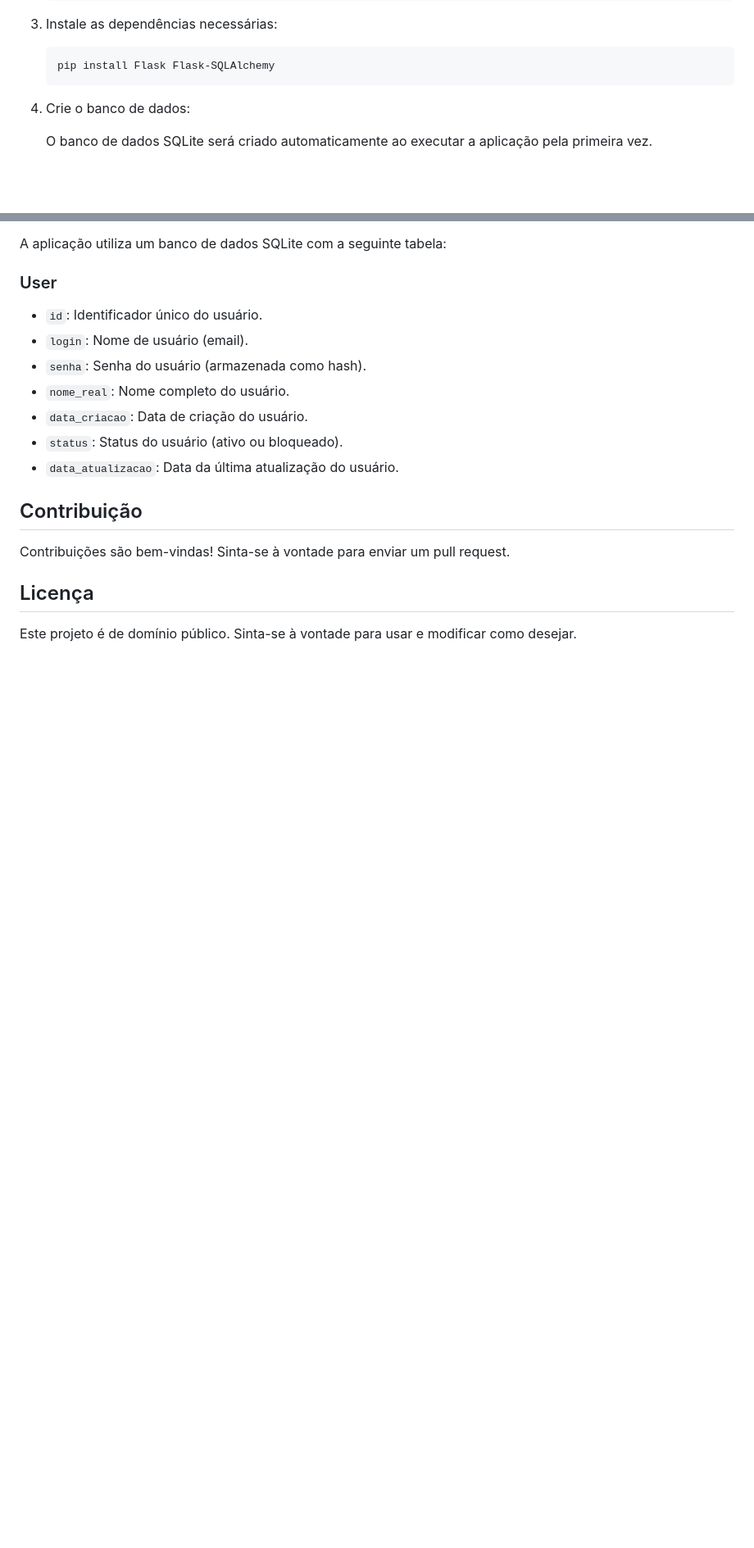
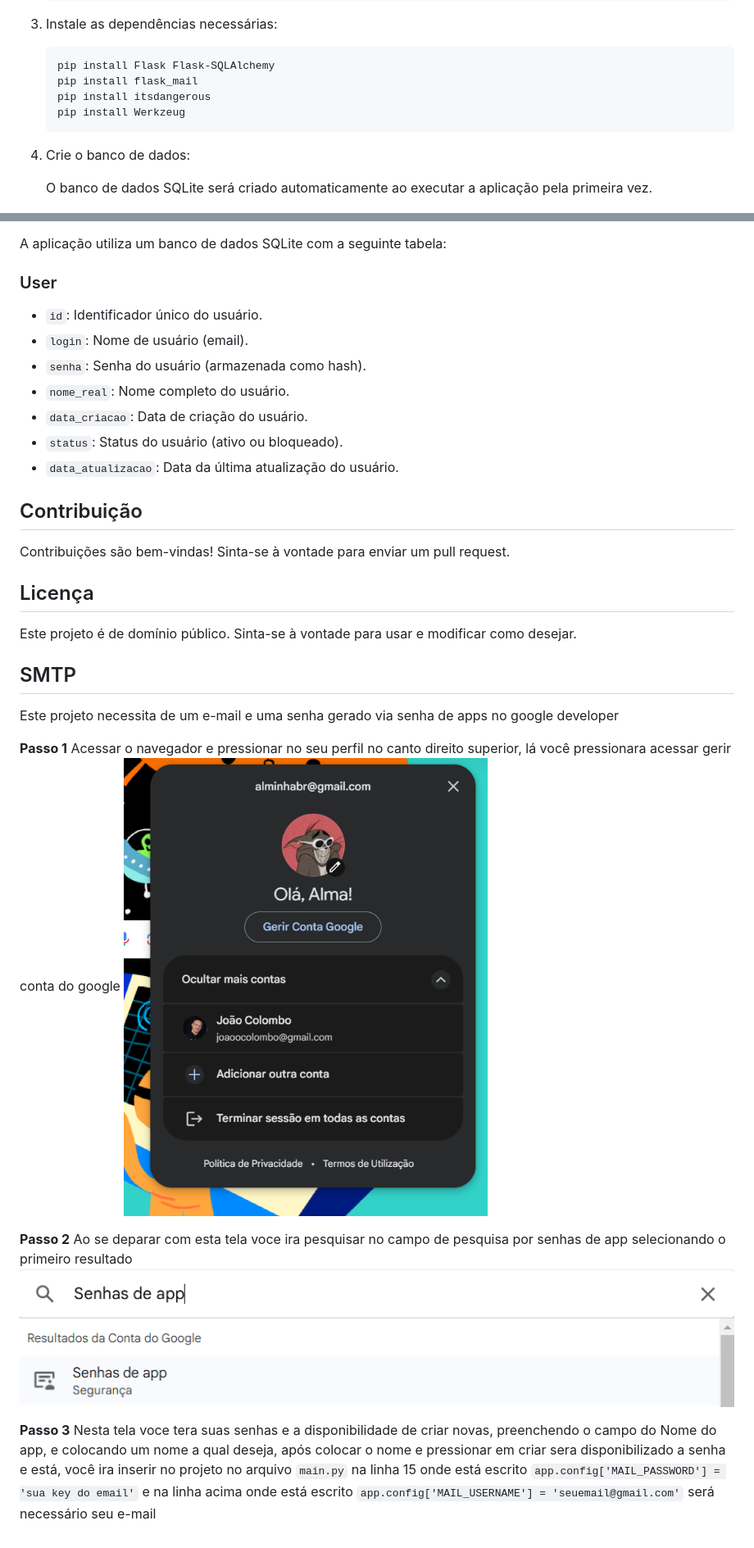
Before and after one commit to Colombao/n1, a Markdown page: README.md, 2 parts joined by grey strips. Shown: that part at 82% size. GitHub-like rendering; pictures changed too: image-1.png (added), image.png (added); blank space fills up the shorter version.

Commit message:
read-me updatew

````diff
--- a/README.md
+++ b/README.md
@@ -31,6 +31,9 @@ Antes de começar, você precisa ter instalado:
 
    ```bash
    pip install Flask Flask-SQLAlchemy
+   pip install flask_mail
+   pip install itsdangerous
+   pip install Werkzeug
    ```
 
 4. Crie o banco de dados:
@@ -88,3 +94,20 @@ Contribuições são bem-vindas! Sinta-se à vontade para enviar um pull request
 ## Licença
 
 Este projeto é de domínio público. Sinta-se à vontade para usar e modificar como desejar.
+
+## SMTP
+
+Este projeto necessita de um e-mail e uma senha gerado via senha de apps no google developer
+
+**Passo 1**
+Acessar o navegador e pressionar no seu perfil no canto direito superior, lá você pressionara acessar gerir conta do google
+![alt text](image.png)
+
+**Passo 2**
+Ao se deparar com esta tela voce ira pesquisar no campo de pesquisa por senhas de app selecionando o primeiro resultado
+![alt text](image-1.png)
+
+**Passo 3**
+Nesta tela voce tera suas senhas e a disponibilidade de criar novas, preenchendo o campo do Nome do app, e colocando um nome a qual deseja,
+após colocar o nome e pressionar em criar sera disponibilizado a senha e está, você ira inserir no projeto no arquivo `main.py` na linha 15
+onde está escrito `app.config['MAIL_PASSWORD'] = 'sua key do email'` e na linha acima onde está escrito `app.config['MAIL_USERNAME'] = 'seuemail@gmail.com'` será necessário seu e-mail
````
Also changed, not shown: other parts of README.md (+3 -0 lines).
